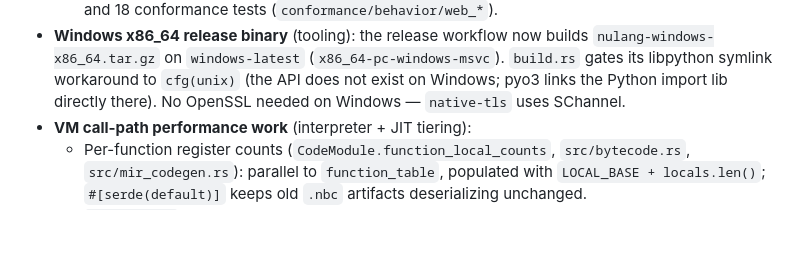
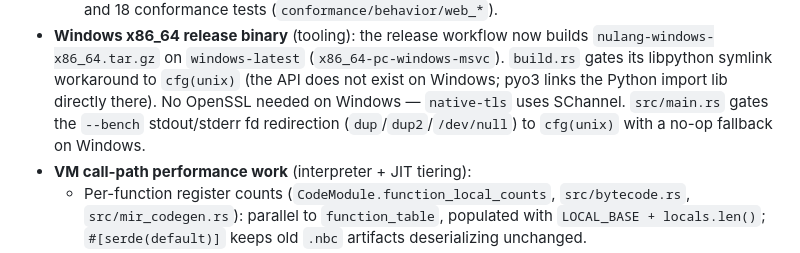
Before and after one commit to dporkka/nulang, a Markdown page: CHANGELOG.md, the part around the change. Drawn GitHub-style; blank space fills up the shorter version.

Commit message:
docs: changelog for Windows fd gating

```diff
--- a/CHANGELOG.md
+++ b/CHANGELOG.md
@@ -73,7 +73,9 @@ two major versions.*
   (`x86_64-pc-windows-msvc`). `build.rs` gates its libpython symlink
   workaround to `cfg(unix)` (the API does not exist on Windows; pyo3
   links the Python import lib directly there). No OpenSSL needed on
-  Windows — `native-tls` uses SChannel.
+  Windows — `native-tls` uses SChannel. `src/main.rs` gates the
+  `--bench` stdout/stderr fd redirection (`dup`/`dup2`/`/dev/null`) to
+  `cfg(unix)` with a no-op fallback on Windows.
 - **VM call-path performance work** (interpreter + JIT tiering):
   - Per-function register counts (`CodeModule.function_local_counts`,
     `src/bytecode.rs`, `src/mir_codegen.rs`): parallel to `function_table`,
```
